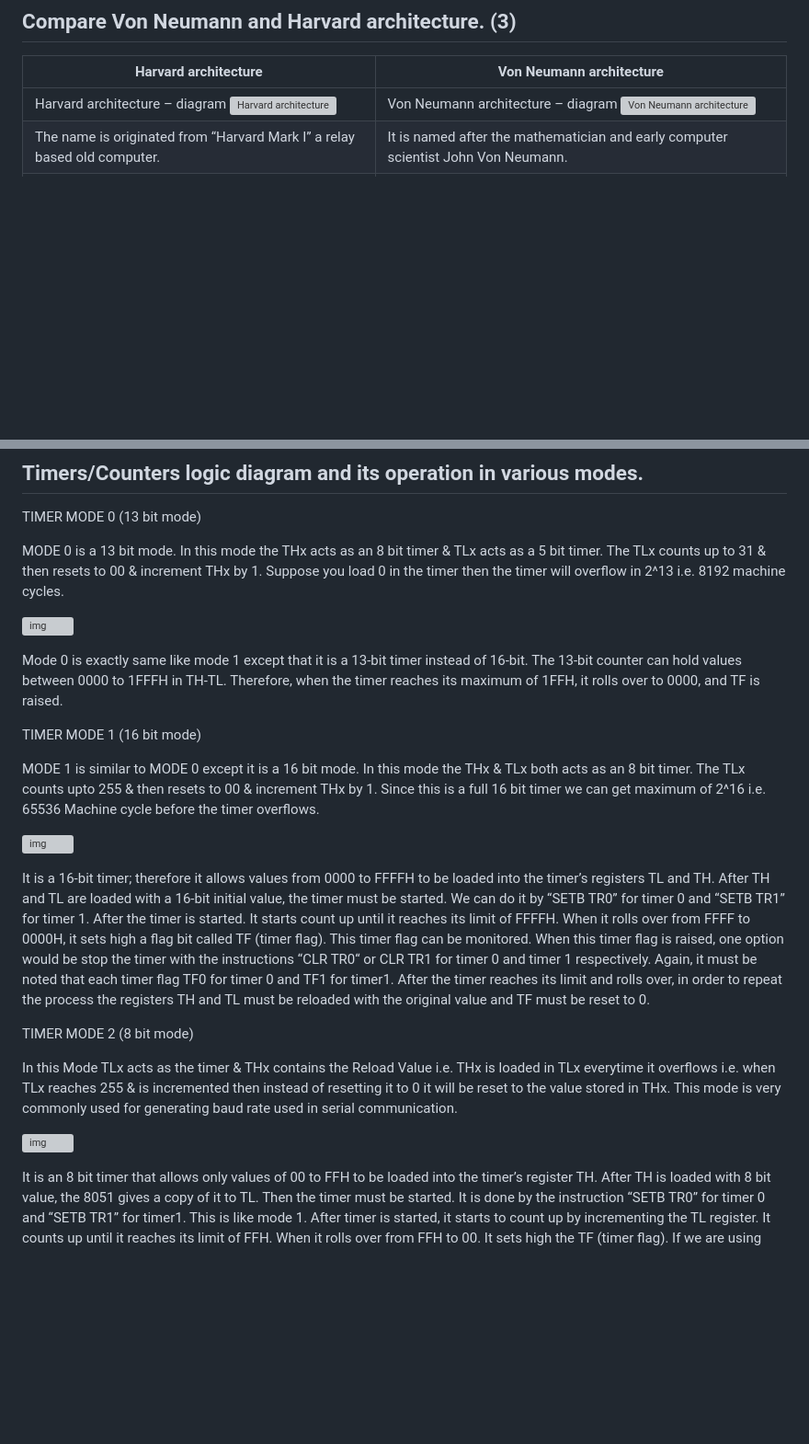
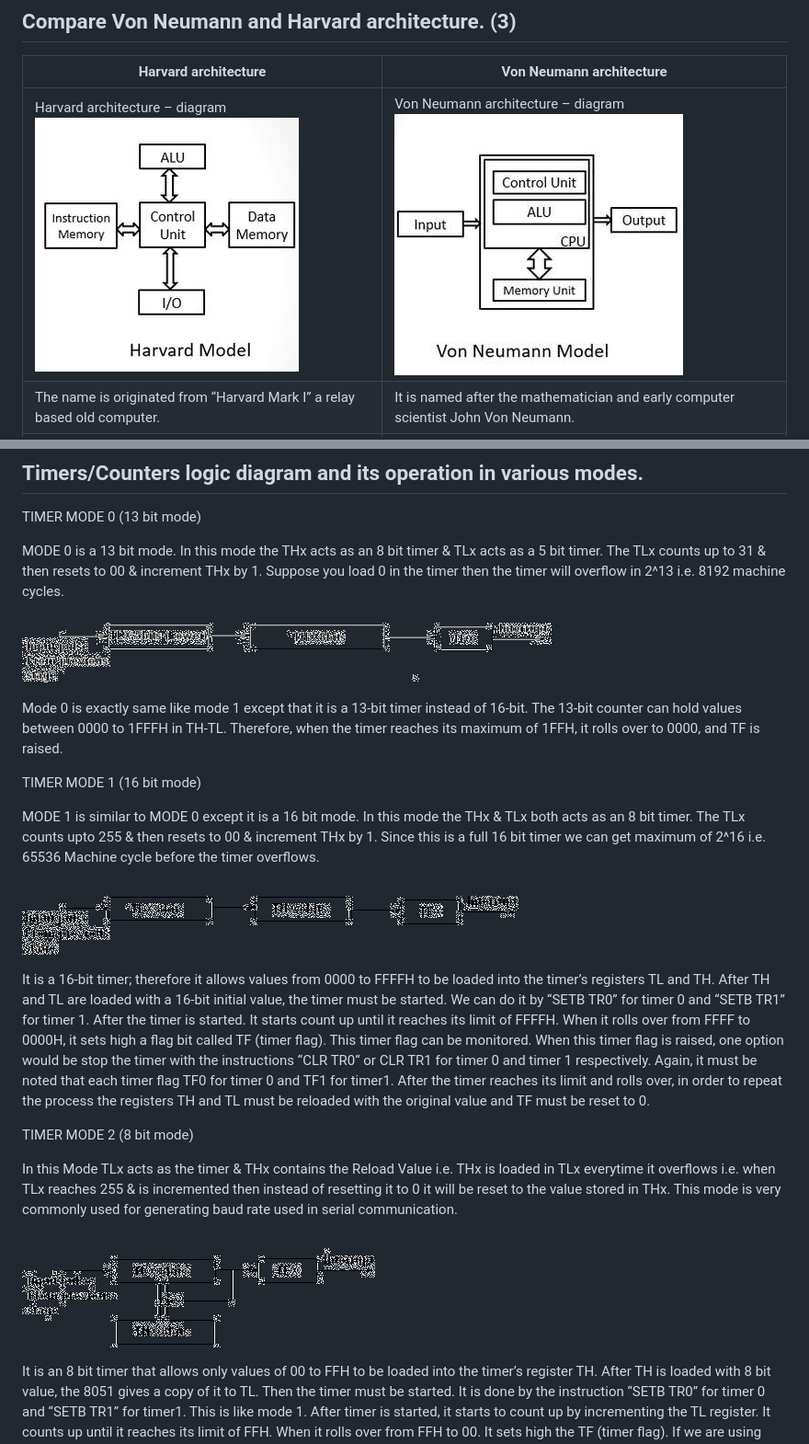
Before and after one commit to milavdabgar/MPMC, a Markdown page: Notes/Docs/181001_MCU_Question_Bank_Solved.md, 2 parts joined by grey strips. Shown: that part at 92% size. Drawn GitHub-style; blank space fills up the shorter version; grey boxes are pictures that could not be loaded.

```diff
--- a/Notes/Docs/181001_MCU_Question_Bank_Solved.md
+++ b/Notes/Docs/181001_MCU_Question_Bank_Solved.md
@@ -131,7 +131,7 @@ DIgital to Analog Converter or DAC is a circuit, that works in contrast to an AD
 
 | Harvard architecture                                                                                                                                                                                                                     | Von Neumann architecture                                                                                                                                                                                                                             |
 | ---------------------------------------------------------------------------------------------------------------------------------------------------------------------------------------------------------------------------------------- | ---------------------------------------------------------------------------------------------------------------------------------------------------------------------------------------------------------------------------------------------------- |
-| Harvard architecture – diagram [![Harvard architecture](/home/milav/code/MPMC/assets/imgs/181001_MCU_Question_Bank_Solved_html_aa3957193cea79df.jpg)](http://www.polytechnichub.com/wp-content/uploads/2017/04/Harvard-architecture.jpg) | Von Neumann architecture – diagram [![Von Neumann architecture](/home/milav/code/MPMC/assets/imgs/181001_MCU_Question_Bank_Solved_html_29b2dc6bc518dc80.jpg)](http://www.polytechnichub.com/wp-content/uploads/2017/04/Von-Neumann-architecture.jpg) |
+| Harvard architecture – diagram [![Harvard architecture](../../assets/imgs/181001_MCU_Question_Bank_Solved_html_aa3957193cea79df.jpg)](http://www.polytechnichub.com/wp-content/uploads/2017/04/Harvard-architecture.jpg) | Von Neumann architecture – diagram [![Von Neumann architecture](../../assets/imgs/181001_MCU_Question_Bank_Solved_html_29b2dc6bc518dc80.jpg)](http://www.polytechnichub.com/wp-content/uploads/2017/04/Von-Neumann-architecture.jpg) |
 | The name is originated from “Harvard Mark I” a relay based old computer.                                                                                                                                                                 | It is named after the mathematician and early computer scientist John Von Neumann.                                                                                                                                                                   |
 | It required two memories for their instruction and data.                                                                                                                                                                                 | It required only one memory for their instruction and data.                                                                                                                                                                                          |
 | Design of Harvard architecture is complicated.                                                                                                                                                                                           | Design of the von Neumann architecture is simple.                                                                                                                                                                                                    |
@@ -570,7 +570,7 @@ TIMER MODE 0 (13 bit mode)
 
 MODE 0 is a 13 bit mode. In this mode the THx acts as an 8 bit timer & TLx acts as a 5 bit timer. The TLx counts up to 31 & then resets to 00 & increment THx by 1. Suppose you load 0 in the timer then the timer will overflow in 2^13 i.e. 8192 machine cycles.
 
-![img](/home/milav/code/MPMC/assets/imgs/181001_MCU_Question_Bank_Solved_html_aa0c251bc1971fd3.png)
+![img](../../assets/imgs/181001_MCU_Question_Bank_Solved_html_aa0c251bc1971fd3.png)
 
 Mode 0 is exactly same like mode 1 except that it is a 13-bit timer instead of 16-bit. The 13-bit counter can hold values between 0000 to 1FFFH in TH-TL. Therefore, when the timer reaches its maximum of 1FFH, it rolls over to 0000, and TF is raised.
 
@@ -578,7 +578,7 @@ TIMER MODE 1 (16 bit mode)
 
 MODE 1 is similar to MODE 0 except it is a 16 bit mode. In this mode the THx & TLx both acts as an 8 bit timer. The TLx counts upto 255 & then resets to 00 & increment THx by 1. Since this is a full 16 bit timer we can get maximum of 2^16 i.e. 65536 Machine cycle before the timer overflows.
 
-![img](/home/milav/code/MPMC/assets/imgs/181001_MCU_Question_Bank_Solved_html_d97c58ff97348292.png)
+![img](../../assets/imgs/181001_MCU_Question_Bank_Solved_html_d97c58ff97348292.png)
 
 It is a 16-bit timer; therefore it allows values from 0000 to FFFFH to be loaded into the timer’s registers TL and TH. After TH and TL are loaded with a 16-bit initial value, the timer must be started. We can do it by “SETB TR0” for timer 0 and “SETB TR1” for timer 1. After the timer is started. It starts count up until it reaches its limit of FFFFH. When it rolls over from FFFF to 0000H, it sets high a flag bit called TF (timer flag). This timer flag can be monitored. When this timer flag is raised, one option would be stop the timer with the instructions “CLR TR0“ or CLR TR1 for timer 0 and timer 1 respectively. Again, it must be noted that each timer flag TF0 for timer 0 and TF1 for timer1. After the timer reaches its limit and rolls over, in order to repeat the process the registers TH and TL must be reloaded with the original value and TF must be reset to 0.
 
@@ -586,7 +586,7 @@ TIMER MODE 2 (8 bit mode)
 
 In this Mode TLx acts as the timer & THx contains the Reload Value i.e. THx is loaded in TLx everytime it overflows i.e. when TLx reaches 255 & is incremented then instead of resetting it to 0 it will be reset to the value stored in THx. This mode is very commonly used for generating baud rate used in serial communication.
 
-![img](/home/milav/code/MPMC/assets/imgs/181001_MCU_Question_Bank_Solved_html_a63407a2fb9d9df6.png)
+![img](../../assets/imgs/181001_MCU_Question_Bank_Solved_html_a63407a2fb9d9df6.png)
 
 It is an 8 bit timer that allows only values of 00 to FFH to be loaded into the timer’s register TH. After TH is loaded with 8 bit value, the 8051 gives a copy of it to TL. Then the timer must be started. It is done by the instruction “SETB TR0” for timer 0 and “SETB TR1” for timer1. This is like mode 1. After timer is started, it starts to count up by incrementing the TL register. It counts up until it reaches its limit of FFH. When it rolls over from FFH to 00. It sets high the TF (timer flag). If we are using timer 0, TF0 goes high; if using TF1 then TF1 is raised. When Tl register rolls from FFH to 00 and TF is set to 1, TL is reloaded automatically with the original value kept by the TH register. To repeat the process, we must simply clear TF and let it go without any need by the programmer to reload the original value. This makes mode 2 auto reload, in contrast in mode 1 in which programmer has to reload TH and TL.
 
```
Also changed, not shown: other parts of Notes/Docs/181001_MCU_Question_Bank_Solved.md (+59 -59 lines).
